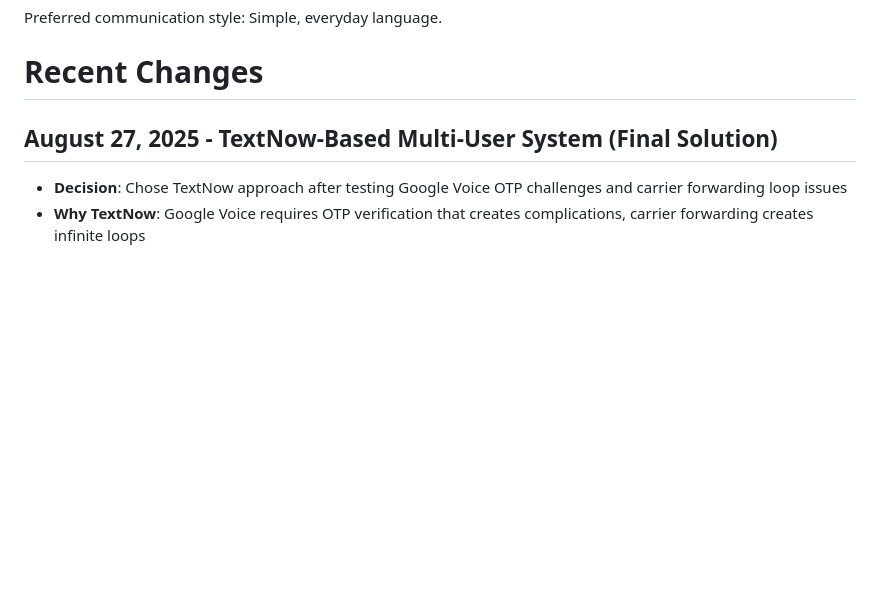
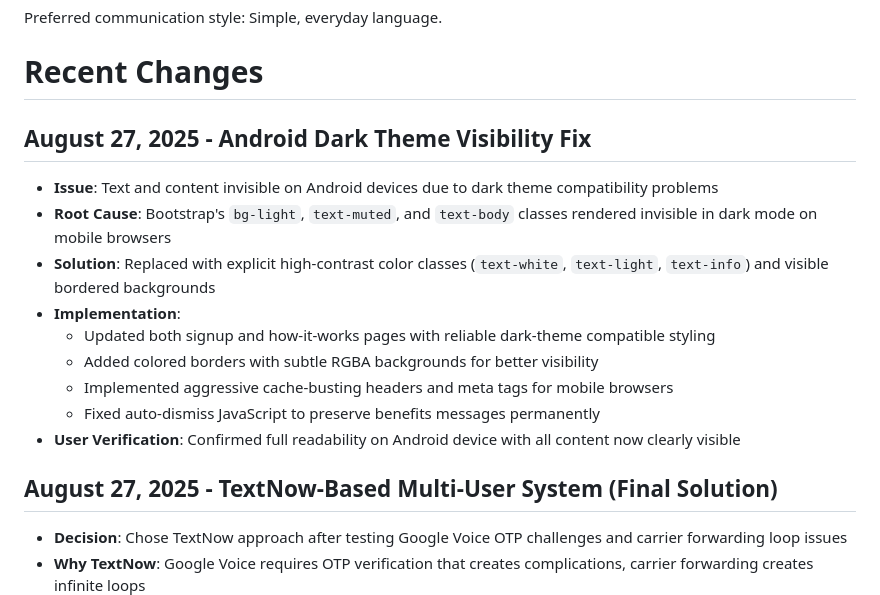
Before and after one commit to Andre-Ant/callbunker-mobile, a Markdown page: replit.md, the part around the change. Drawn GitHub-style; blank space fills up the shorter version.

Commit message:
Improve visibility of content in dark mode on Android devices
Update styling on signup and how-it-works pages to ensure content is visible in Android's dark theme by replacing theme-agnostic classes with explicit high-contrast color classes and borders.

Replit-Commit-Author: Agent
Replit-Commit-Session-Id: abe60a86-eb23-4ae4-8ef8-be5b39b09863
Replit-Commit-Checkpoint-Type: full_checkpoint
Replit-Commit-Screenshot-Url: https://storage.googleapis.com/screenshot-production-us-central1/4ec224cf-933c-4ca6-b58f-2fce3ea2d59f/abe60a86-eb23-4ae4-8ef8-be5b39b09863/zp9cvV8

```diff
--- a/replit.md
+++ b/replit.md
@@ -9,6 +9,17 @@ The application provides both webhook endpoints for Twilio integration and a web
 Preferred communication style: Simple, everyday language.
 
 # Recent Changes
+
+## August 27, 2025 - Android Dark Theme Visibility Fix
+- **Issue**: Text and content invisible on Android devices due to dark theme compatibility problems
+- **Root Cause**: Bootstrap's `bg-light`, `text-muted`, and `text-body` classes rendered invisible in dark mode on mobile browsers
+- **Solution**: Replaced with explicit high-contrast color classes (`text-white`, `text-light`, `text-info`) and visible bordered backgrounds
+- **Implementation**:
+  - Updated both signup and how-it-works pages with reliable dark-theme compatible styling
+  - Added colored borders with subtle RGBA backgrounds for better visibility
+  - Implemented aggressive cache-busting headers and meta tags for mobile browsers
+  - Fixed auto-dismiss JavaScript to preserve benefits messages permanently
+- **User Verification**: Confirmed full readability on Android device with all content now clearly visible
 
 ## August 27, 2025 - TextNow-Based Multi-User System (Final Solution)
 - **Decision**: Chose TextNow approach after testing Google Voice OTP challenges and carrier forwarding loop issues
```
